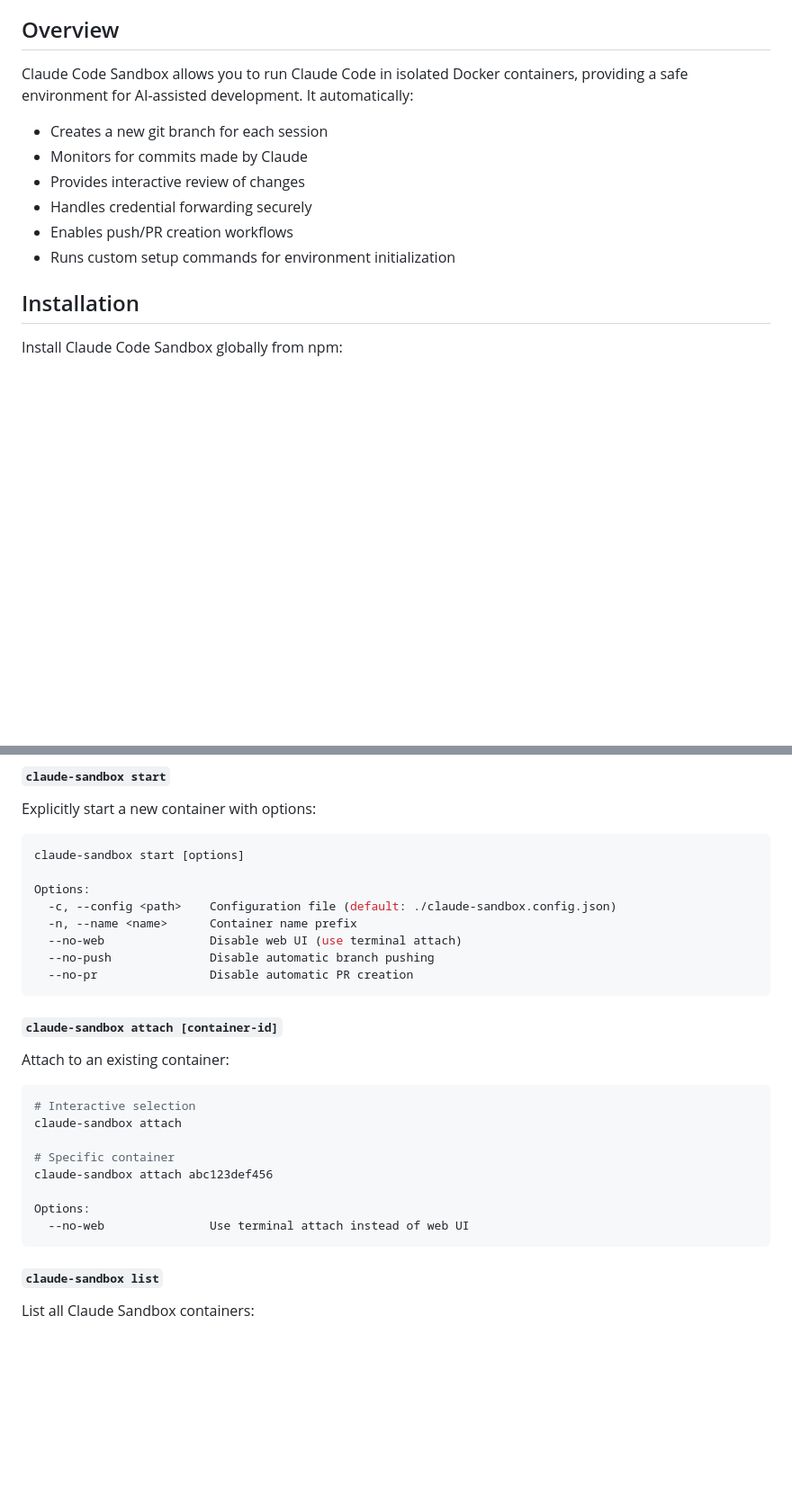
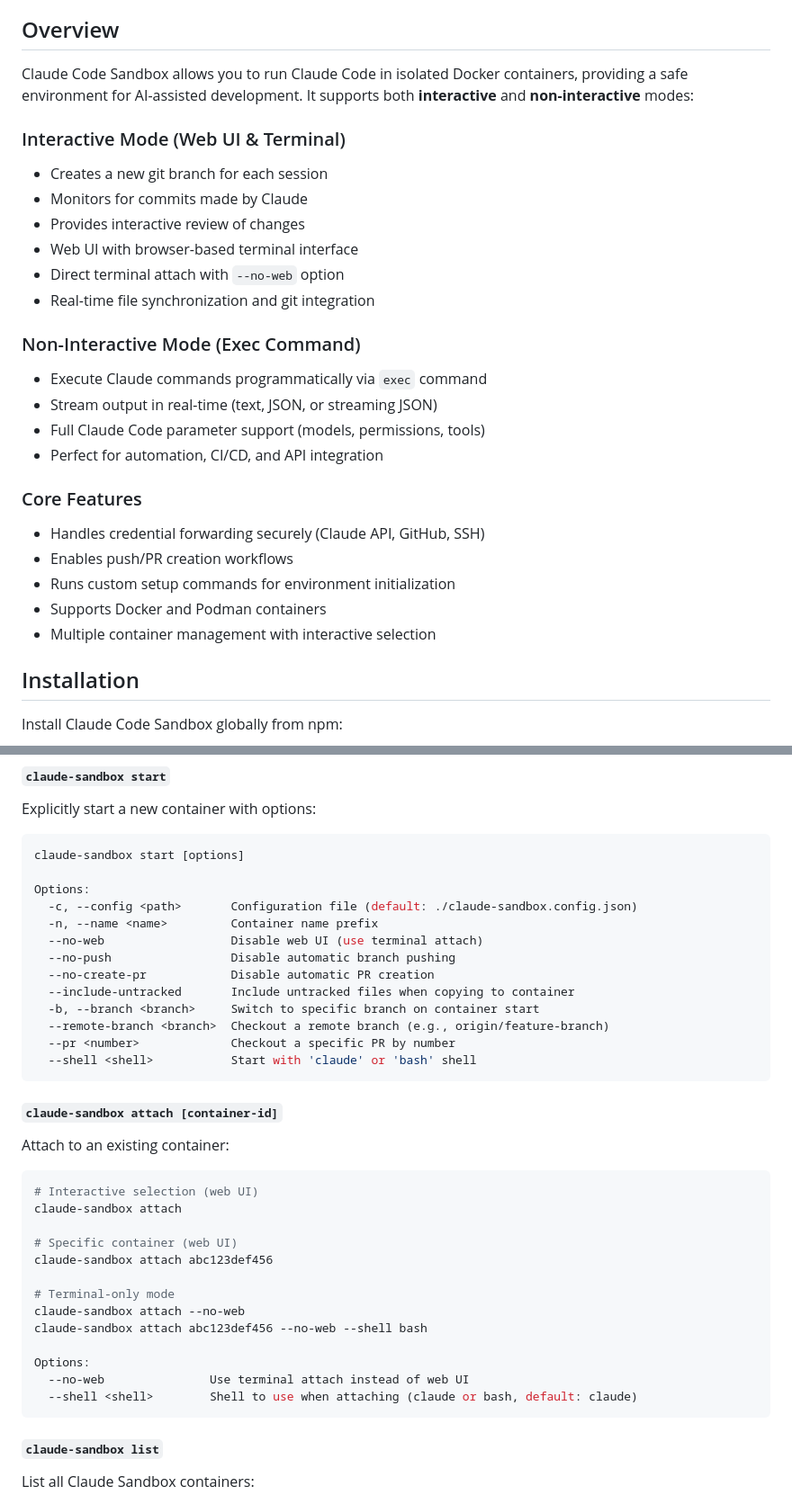
Before and after one commit to wodexiaobai322/claude-code-sandbox, a Markdown page: README.md, 2 parts joined by grey strips. Shown at 90% size. GitHub-like rendering; blank space fills up the shorter version.

````diff
--- a/README.md
+++ b/README.md
@@ -24,14 +24,28 @@ Access Claude through a **browser-based terminal** that lets you monitor and int
 
 ## Overview
 
-Claude Code Sandbox allows you to run Claude Code in isolated Docker containers, providing a safe environment for AI-assisted development. It automatically:
+Claude Code Sandbox allows you to run Claude Code in isolated Docker containers, providing a safe environment for AI-assisted development. It supports both **interactive** and **non-interactive** modes:
 
+### Interactive Mode (Web UI & Terminal)
 - Creates a new git branch for each session
 - Monitors for commits made by Claude
 - Provides interactive review of changes
-- Handles credential forwarding securely
+- Web UI with browser-based terminal interface
+- Direct terminal attach with `--no-web` option
+- Real-time file synchronization and git integration
+
+### Non-Interactive Mode (Exec Command)
+- Execute Claude commands programmatically via `exec` command
+- Stream output in real-time (text, JSON, or streaming JSON)
+- Full Claude Code parameter support (models, permissions, tools)
+- Perfect for automation, CI/CD, and API integration
+
+### Core Features
+- Handles credential forwarding securely (Claude API, GitHub, SSH)
 - Enables push/PR creation workflows
 - Runs custom setup commands for environment initialization
+- Supports Docker and Podman containers
+- Multiple container management with interactive selection
 
 ## Installation
 
@@ -83,11 +114,16 @@ Explicitly start a new container with options:
 claude-sandbox start [options]
 
 Options:
-  -c, --config <path>    Configuration file (default: ./claude-sandbox.config.json)
-  -n, --name <name>      Container name prefix
-  --no-web               Disable web UI (use terminal attach)
-  --no-push              Disable automatic branch pushing
-  --no-pr                Disable automatic PR creation
+  -c, --config <path>       Configuration file (default: ./claude-sandbox.config.json)
+  -n, --name <name>         Container name prefix
+  --no-web                  Disable web UI (use terminal attach)
+  --no-push                 Disable automatic branch pushing
+  --no-create-pr            Disable automatic PR creation
+  --include-untracked       Include untracked files when copying to container
+  -b, --branch <branch>     Switch to specific branch on container start
+  --remote-branch <branch>  Checkout a remote branch (e.g., origin/feature-branch)
+  --pr <number>             Checkout a specific PR by number
+  --shell <shell>           Start with 'claude' or 'bash' shell
 ```
 
 #### `claude-sandbox attach [container-id]`
@@ -95,14 +131,19 @@ Options:
 Attach to an existing container:
 
 ```bash
-# Interactive selection
+# Interactive selection (web UI)
 claude-sandbox attach
 
-# Specific container
+# Specific container (web UI)
 claude-sandbox attach abc123def456
+
+# Terminal-only mode
+claude-sandbox attach --no-web
+claude-sandbox attach abc123def456 --no-web --shell bash
 
 Options:
   --no-web               Use terminal attach instead of web UI
+  --shell <shell>        Shell to use when attaching (claude or bash, default: claude)
 ```
 
 #### `claude-sandbox list`
````
Also changed, not shown: other parts of README.md (+58 -1 lines).
